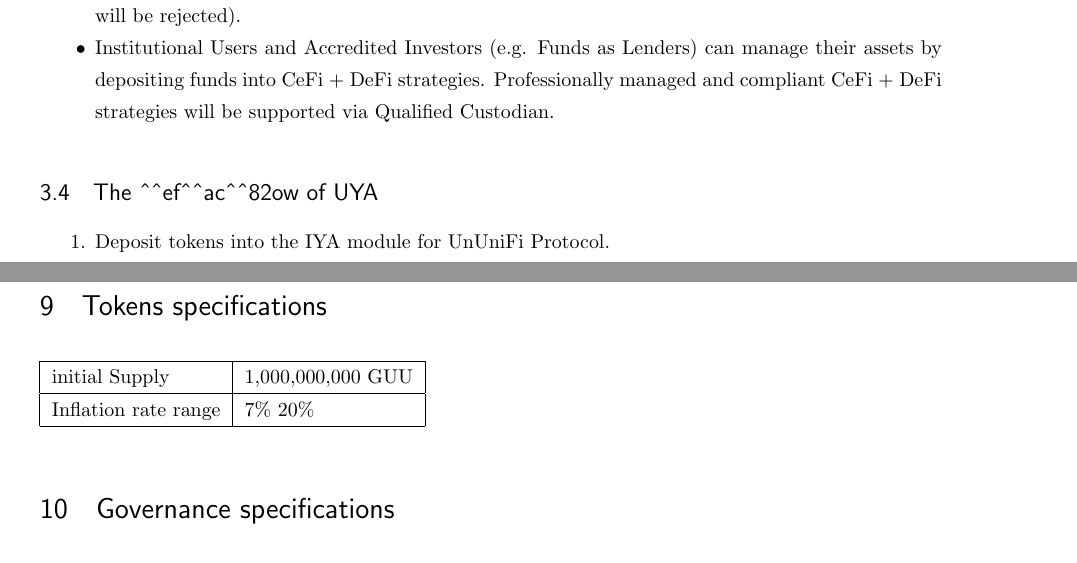
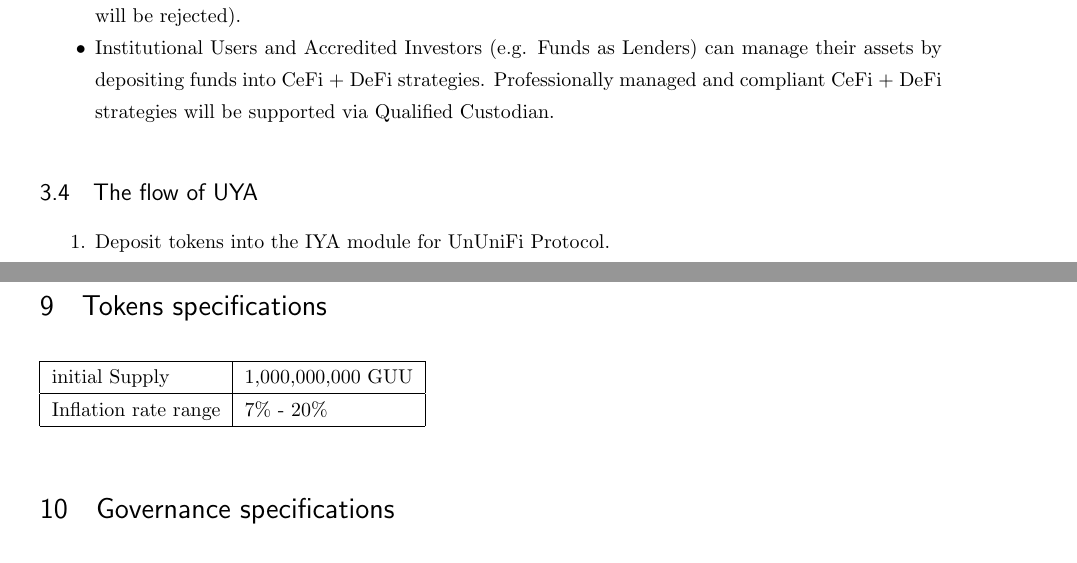
Before and after one commit to UnUniFi/whitepaper, a LaTeX document (main.tex): two parts of pages 3 and 12 of 18, joined at a grey line, cut so that both start at the same text. Compiled offline with pLaTeX and dvipdfmx.

Commit message:
fix: tilda & charactor

```diff
--- a/main.tex
+++ b/main.tex
@@ -64,7 +64,7 @@
   \item Institutional Users and Accredited Investors (e.g. Funds as Lenders) can manage their assets by depositing funds into CeFi + DeFi strategies. Professionally managed and compliant CeFi + DeFi strategies will be supported via Qualified Custodian.
 \end{itemize}
 
-\subsection{The ﬂow of UYA}
+\subsection{The flow of UYA}
 \begin{enumerate}
   \item Deposit tokens into the IYA module for UnUniFi Protocol.
   \item Specify a strategy based on the information provided by the data provider and select contract
@@ -502,7 +502,7 @@
 \begin{table}[htb]
   \begin{tabular}{|l|l|l|}  \hline
     initial Supply & 1,000,000,000 GUU \\ \hline
-    Inflation rate range & 7\%~20\% \\ \hline
+    Inflation rate range & 7\% - 20\% \\ \hline
   \end{tabular}
 \end{table}
 
```
